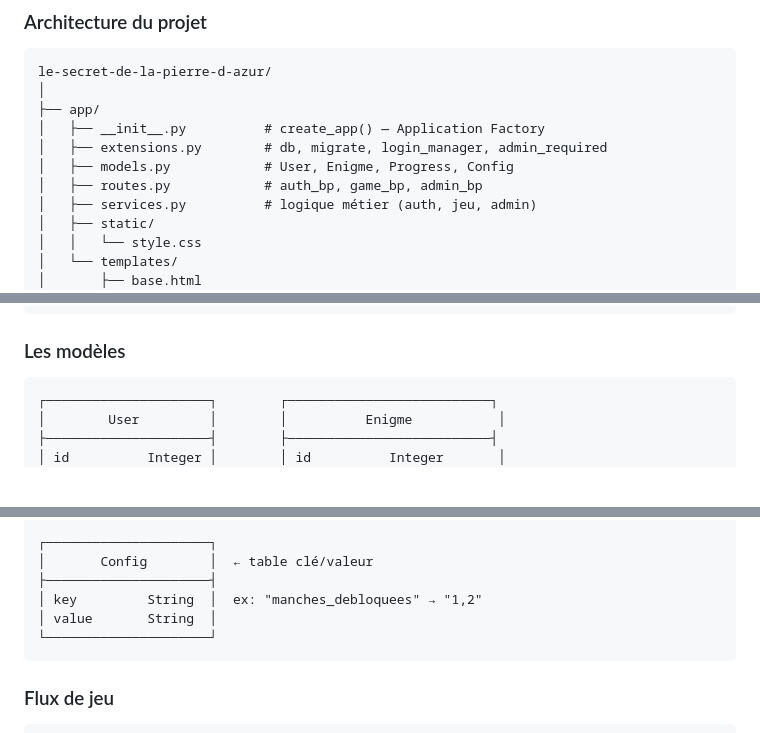
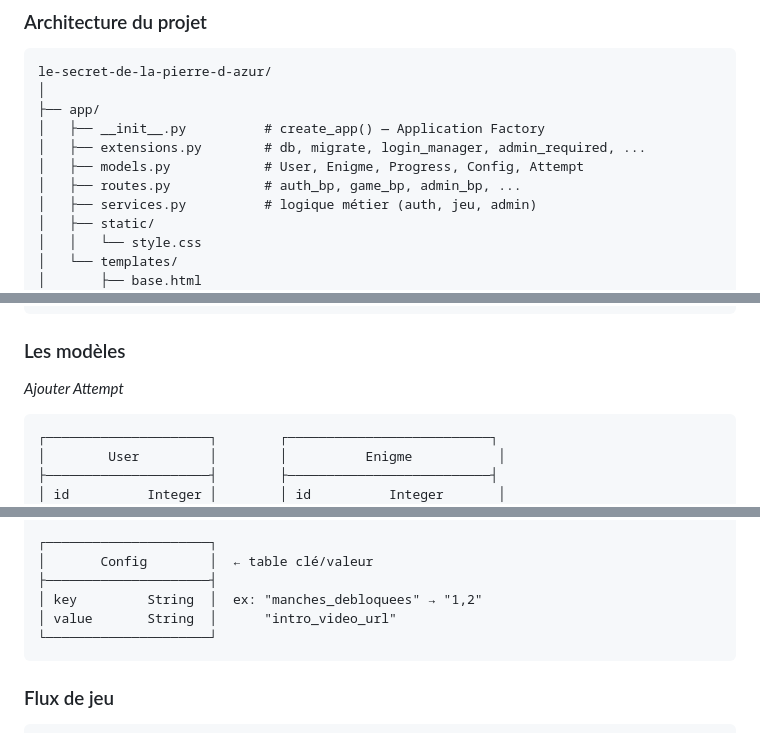
Before and after one commit to roblanco34/le-secret-de-la-pierre-d-azur, a Markdown page: README.md, 3 parts joined by grey strips. GitHub-like rendering; blank space fills up the shorter version.

````diff
--- a/README.md
+++ b/README.md
@@ -15,9 +15,9 @@ le-secret-de-la-pierre-d-azur/
 │
 ├── app/
 │   ├── __init__.py          # create_app() — Application Factory
-│   ├── extensions.py        # db, migrate, login_manager, admin_required
-│   ├── models.py            # User, Enigme, Progress, Config
-│   ├── routes.py            # auth_bp, game_bp, admin_bp
+│   ├── extensions.py        # db, migrate, login_manager, admin_required, ...
+│   ├── models.py            # User, Enigme, Progress, Config, Attempt
+│   ├── routes.py            # auth_bp, game_bp, admin_bp, ...
 │   ├── services.py          # logique métier (auth, jeu, admin)
 │   ├── static/
 │   │   └── style.css
@@ -39,6 +39,7 @@ le-secret-de-la-pierre-d-azur/
 ```
 
 ### Les modèles
+*Ajouter Attempt*
 
 ```
 ┌─────────────────────┐        ┌──────────────────────────┐
@@ -75,7 +76,7 @@ le-secret-de-la-pierre-d-azur/
 │       Config        │  ← table clé/valeur
 ├─────────────────────┤
 │ key         String  │  ex: "manches_debloquees" → "1,2"
-│ value       String  │
+│ value       String  │      "intro_video_url"
 └─────────────────────┘
 ```
 
````
Also changed, not shown: other parts of README.md (+1 -1 lines).
